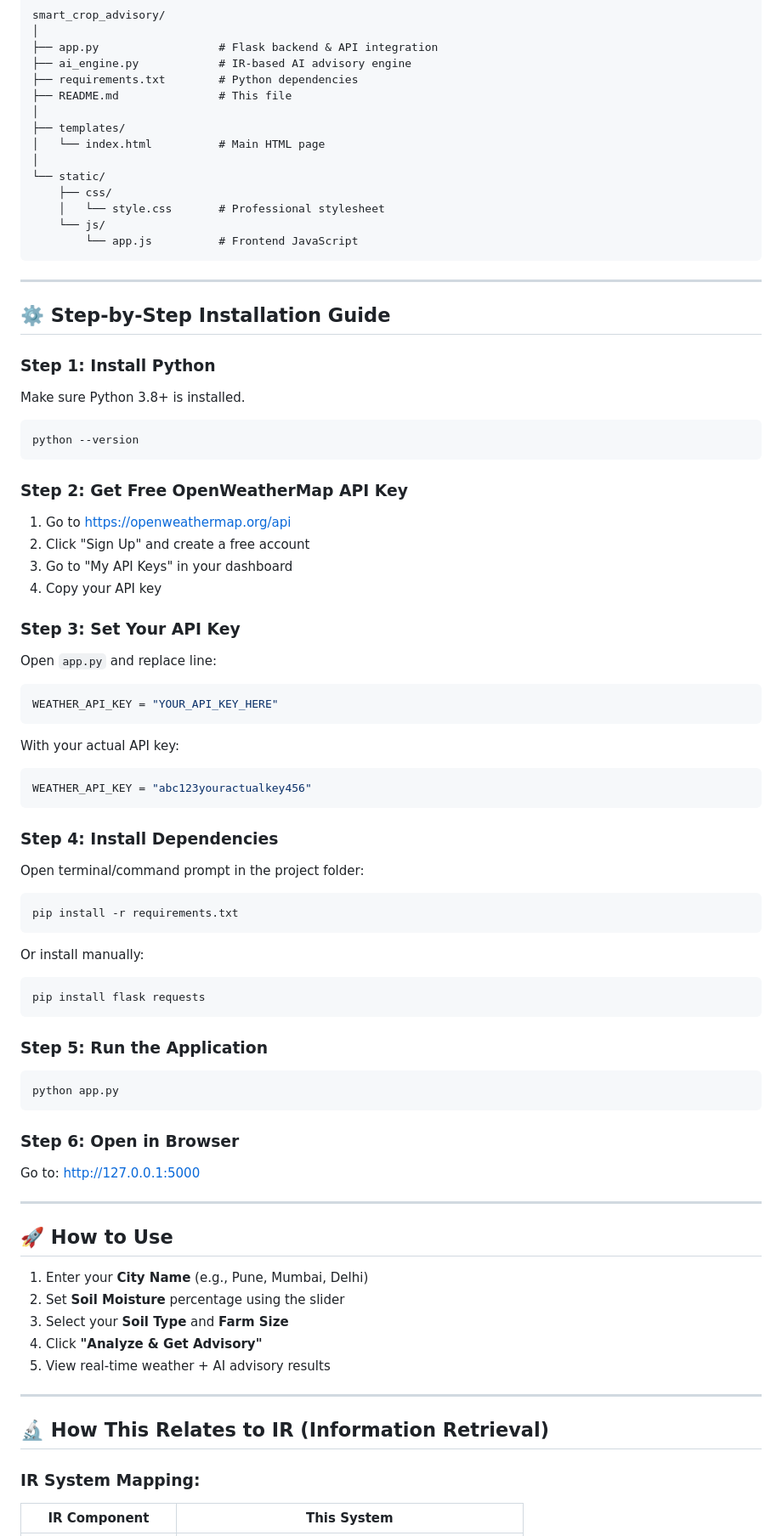
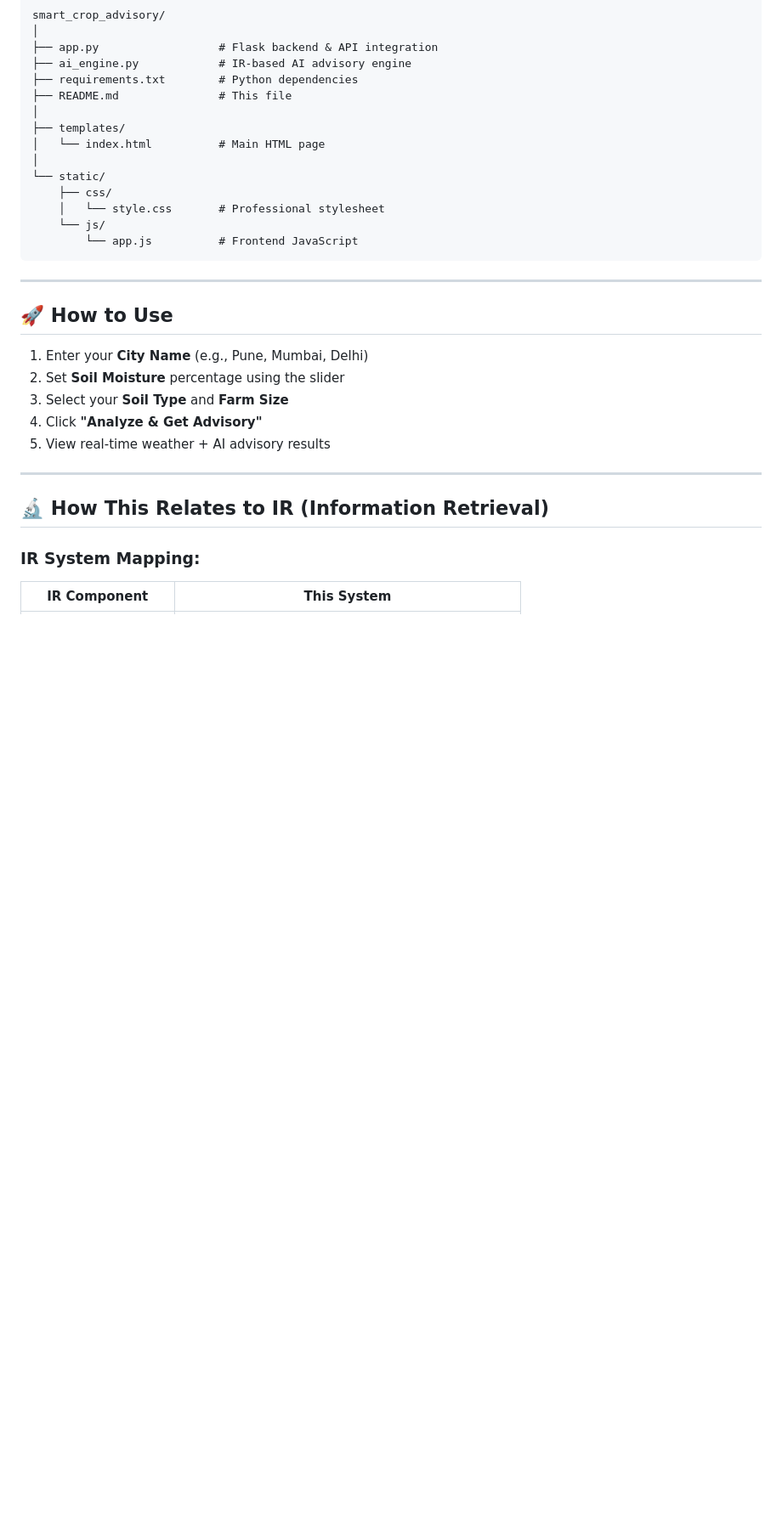
Before and after one commit to Sarangghatulkar/Smart-Crop-Advisory-System, a Markdown page: README.md, the part around one of its changes. Shown at 85% size. Drawn GitHub-style; blank space fills up the shorter version.

````diff
--- a/README.md
+++ b/README.md
@@ -23,49 +23,6 @@ smart_crop_advisory/
         └── app.js          # Frontend JavaScript
 ```
 
----
-
-## ⚙️ Step-by-Step Installation Guide
-
-### Step 1: Install Python
-Make sure Python 3.8+ is installed.
-```bash
-python --version
-```
-
-### Step 2: Get Free OpenWeatherMap API Key
-1. Go to https://openweathermap.org/api
-2. Click "Sign Up" and create a free account
-3. Go to "My API Keys" in your dashboard
-4. Copy your API key
-
-### Step 3: Set Your API Key
-Open `app.py` and replace line:
-```python
-WEATHER_API_KEY = "YOUR_API_KEY_HERE"
-```
-With your actual API key:
-```python
-WEATHER_API_KEY = "abc123youractualkey456"
-```
-
-### Step 4: Install Dependencies
-Open terminal/command prompt in the project folder:
-```bash
-pip install -r requirements.txt
-```
-Or install manually:
-```bash
-pip install flask requests
-```
-
-### Step 5: Run the Application
-```bash
-python app.py
-```
-
-### Step 6: Open in Browser
-Go to: http://127.0.0.1:5000
 
 ---
 
````
Also changed, not shown: other parts of README.md (+4 -15 lines).
